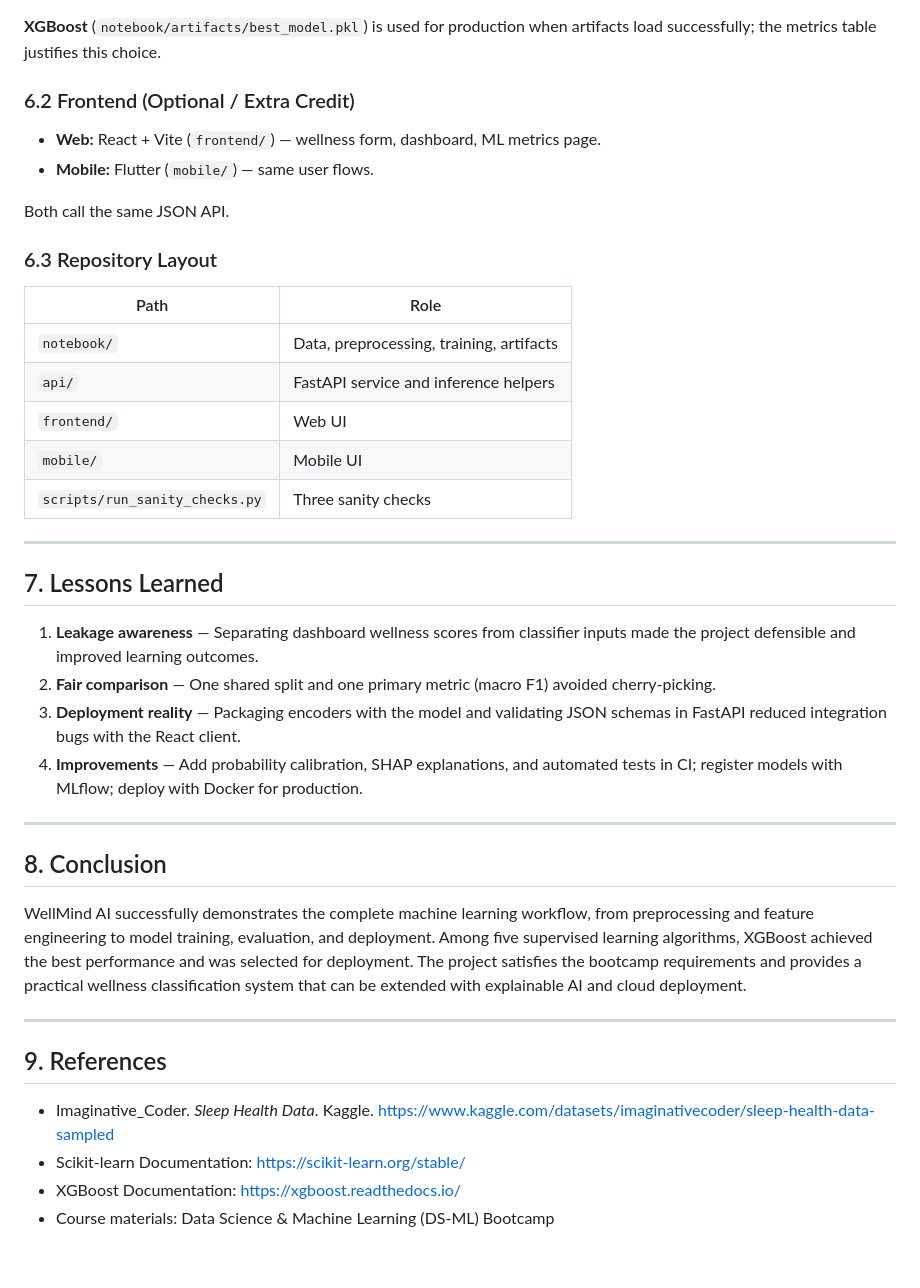
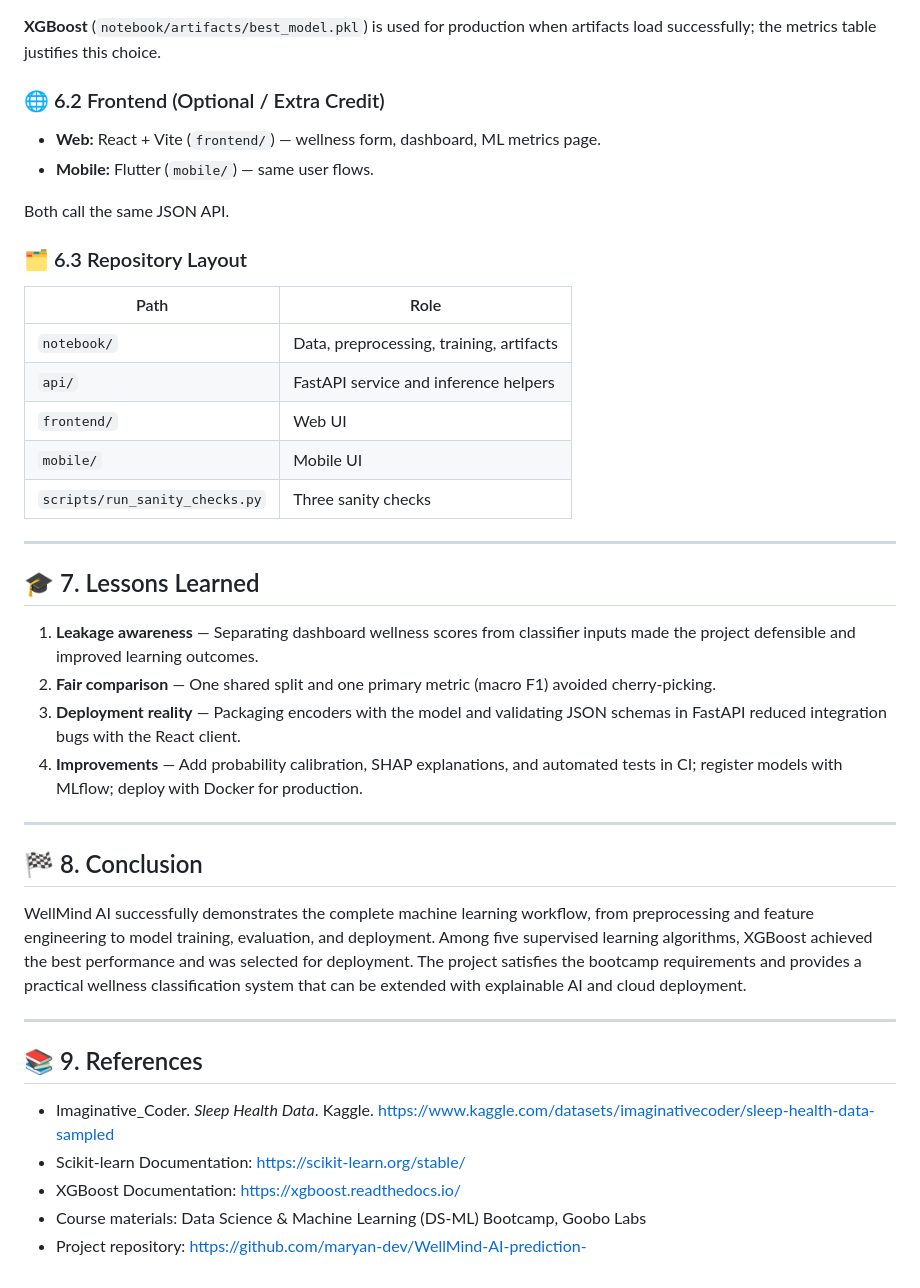
Before and after one commit to maryan-dev/WellMind-AI-prediction-, a Markdown page: project_paper.md, the part around one of its changes. Drawn GitHub-style.

```diff
--- a/project_paper.md
+++ b/project_paper.md
@@ -137,14 +139,14 @@ curl -X POST http://127.0.0.1:8000/predict \
 
 **XGBoost** (`notebook/artifacts/best_model.pkl`) is used for production when artifacts load successfully; the metrics table justifies this choice.
 
-### 6.2 Frontend (Optional / Extra Credit)
+### 🌐 6.2 Frontend (Optional / Extra Credit)
 
 - **Web:** React + Vite (`frontend/`) — wellness form, dashboard, ML metrics page.
 - **Mobile:** Flutter (`mobile/`) — same user flows.
 
 Both call the same JSON API.
 
-### 6.3 Repository Layout
+### 🗂️ 6.3 Repository Layout
 
 | Path | Role |
 |---|---|
@@ -156,7 +158,7 @@ Both call the same JSON API.
 
 ---
 
-## 7. Lessons Learned
+## 🎓 7. Lessons Learned
 
 1. **Leakage awareness** — Separating dashboard wellness scores from classifier inputs made the project defensible and improved learning outcomes.
 2. **Fair comparison** — One shared split and one primary metric (macro F1) avoided cherry-picking.
@@ -165,15 +167,16 @@ Both call the same JSON API.
 
 ---
 
-## 8. Conclusion
+## 🏁 8. Conclusion
 
 WellMind AI successfully demonstrates the complete machine learning workflow, from preprocessing and feature engineering to model training, evaluation, and deployment. Among five supervised learning algorithms, XGBoost achieved the best performance and was selected for deployment. The project satisfies the bootcamp requirements and provides a practical wellness classification system that can be extended with explainable AI and cloud deployment.
 
 ---
 
-## 9. References
+## 📚 9. References
 
 - Imaginative_Coder. *Sleep Health Data*. Kaggle. https://www.kaggle.com/datasets/imaginativecoder/sleep-health-data-sampled
 - Scikit-learn Documentation: https://scikit-learn.org/stable/
 - XGBoost Documentation: https://xgboost.readthedocs.io/
-- Course materials: Data Science & Machine Learning (DS-ML) Bootcamp
+- Course materials: Data Science & Machine Learning (DS-ML) Bootcamp, Goobo Labs
+- Project repository: https://github.com/maryan-dev/WellMind-AI-prediction-
```
Also changed, not shown: other parts of project_paper.md (+22 -20 lines).
